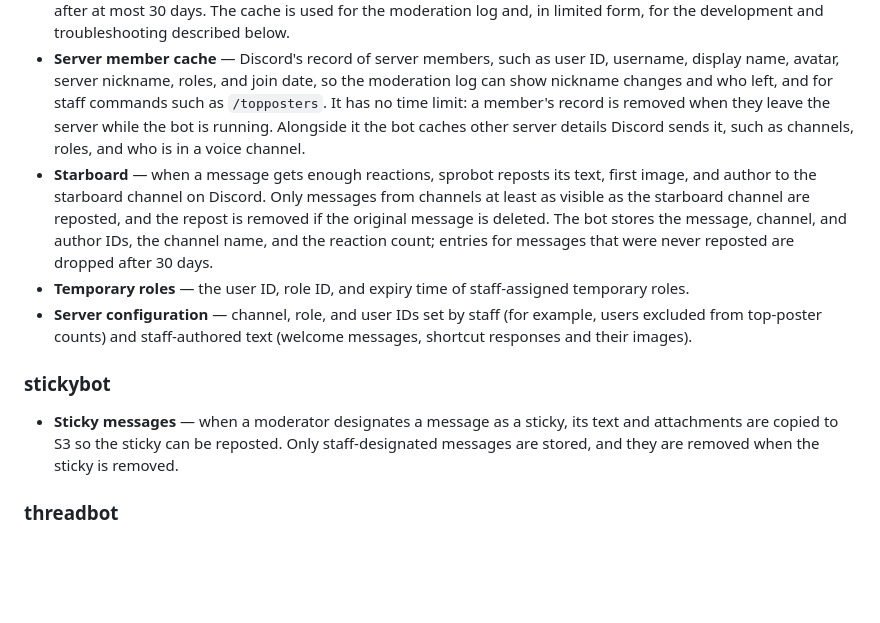
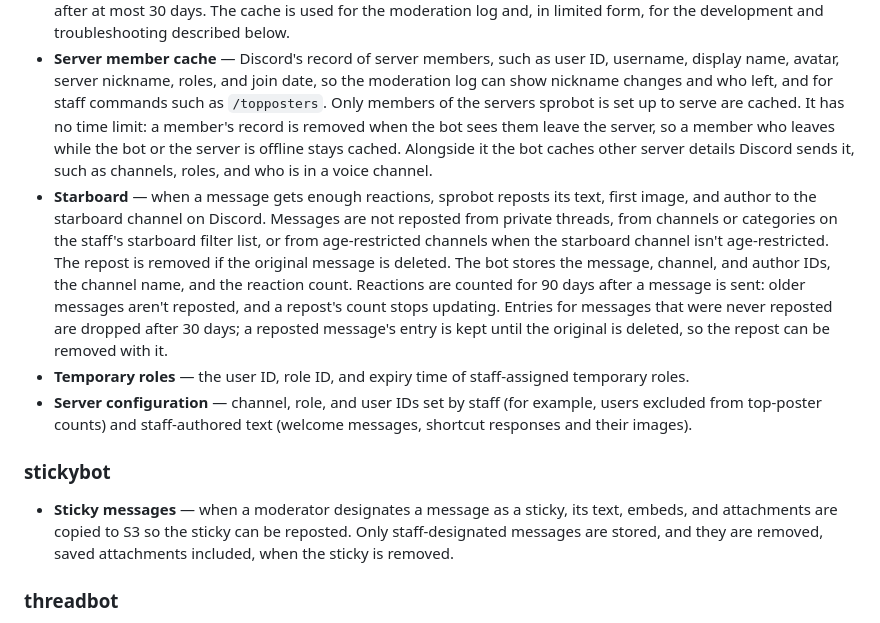
Before and after one commit to Espresso-Aficionados/sprobot, a Markdown page: PRIVACY.md, the part around the change. Drawn GitHub-style; blank space fills up the shorter version.

Commit message:
PRIVACY.md: match the member cache, starboard and sticky wording to the code
The member cache only covers served servers and drops a member only on a
leave the bot sees. The starboard no longer compares channel visibility: it
skips private threads, filtered channels and categories, and age-restricted
sources for a non-age-restricted starboard, and only counts reactions for 90
days. Reposted entries stay until the original is deleted so the repost can
be removed. Sticky embeds are copied too, and saved attachments go with the
sticky.

```diff
--- a/PRIVACY.md
+++ b/PRIVACY.md
@@ -32,15 +32,21 @@ plus the **sprobot-web** server, which renders profile pages and files saved by
 - **Server member cache** — Discord's record of server members, such as user ID,
   username, display name, avatar, server nickname, roles, and join date, so the
   moderation log can show nickname changes and who left, and for staff commands such
-  as `/topposters`. It has no time limit: a member's record is removed when they leave
-  the server while the bot is running. Alongside it the bot caches other server
-  details Discord sends it, such as channels, roles, and who is in a voice channel.
+  as `/topposters`. Only members of the servers sprobot is set up to serve are cached.
+  It has no time limit: a member's record is removed when the bot sees them leave the
+  server, so a member who leaves while the bot or the server is offline stays cached.
+  Alongside it the bot caches other server details Discord sends it, such as channels,
+  roles, and who is in a voice channel.
 - **Starboard** — when a message gets enough reactions, sprobot reposts its text, first
-  image, and author to the starboard channel on Discord. Only messages from channels at
-  least as visible as the starboard channel are reposted, and the repost is removed if
-  the original message is deleted. The bot stores the message, channel, and author IDs,
-  the channel name, and the reaction count; entries for messages that were never
-  reposted are dropped after 30 days.
+  image, and author to the starboard channel on Discord. Messages are not reposted from
+  private threads, from channels or categories on the staff's starboard filter list,
+  or from age-restricted channels when the starboard channel isn't age-restricted. The
+  repost is removed if the original message is deleted. The bot stores the message,
+  channel, and author IDs, the channel name, and the reaction count. Reactions are
+  counted for 90 days after a message is sent: older messages aren't reposted, and a
+  repost's count stops updating. Entries for messages that were never reposted are
+  dropped after 30 days; a reposted message's entry is kept until the original is
+  deleted, so the repost can be removed with it.
 - **Temporary roles** — the user ID, role ID, and expiry time of staff-assigned
   temporary roles.
 - **Server configuration** — channel, role, and user IDs set by staff (for example,
@@ -49,9 +55,10 @@ plus the **sprobot-web** server, which renders profile pages and files saved by
 
 ### stickybot
 
-- **Sticky messages** — when a moderator designates a message as a sticky, its text and
-  attachments are copied to S3 so the sticky can be reposted. Only staff-designated
-  messages are stored, and they are removed when the sticky is removed.
+- **Sticky messages** — when a moderator designates a message as a sticky, its text,
+  embeds, and attachments are copied to S3 so the sticky can be reposted. Only
+  staff-designated messages are stored, and they are removed, saved attachments
+  included, when the sticky is removed.
 
 ### threadbot
 
```
